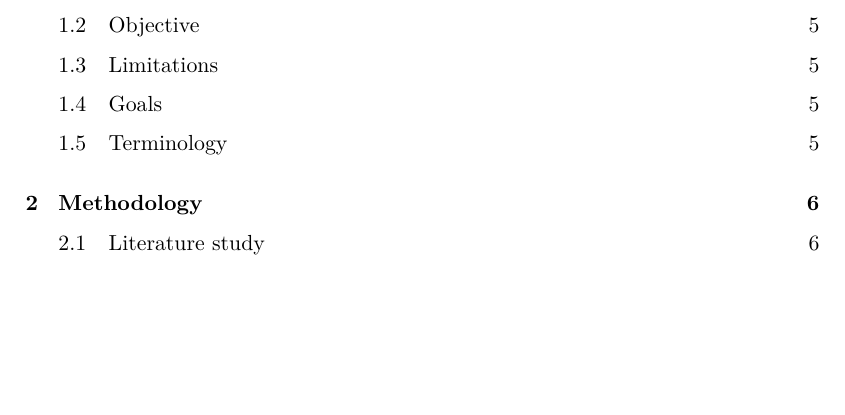
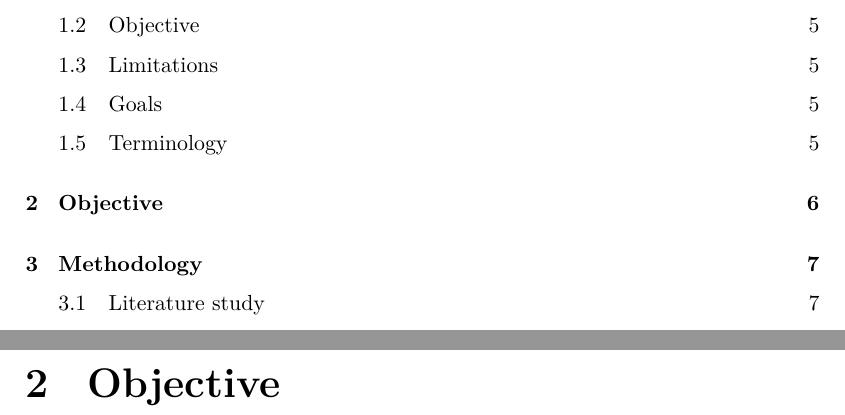
Before and after one commit to simonlovesyou/master-thesis-onboarding, a LaTeX thesis (index.tex, which reads chapters/Objective.tex): part of page 4 of 14 before the commit and two parts of pages 4 and 8 of 15 after it, the two joined at a grey line, cut so that both start at the same text, the shorter picture padded with empty space. Compiled offline with pdfLaTeX.

Commit message:
Add Objective chapter

```diff
--- /dev/null
+++ b/chapters/Objective.tex
@@ -0,0 +1 @@
+\chapter{Objective}
```
Also changed, not shown: index.tex (+2 -0 lines).
